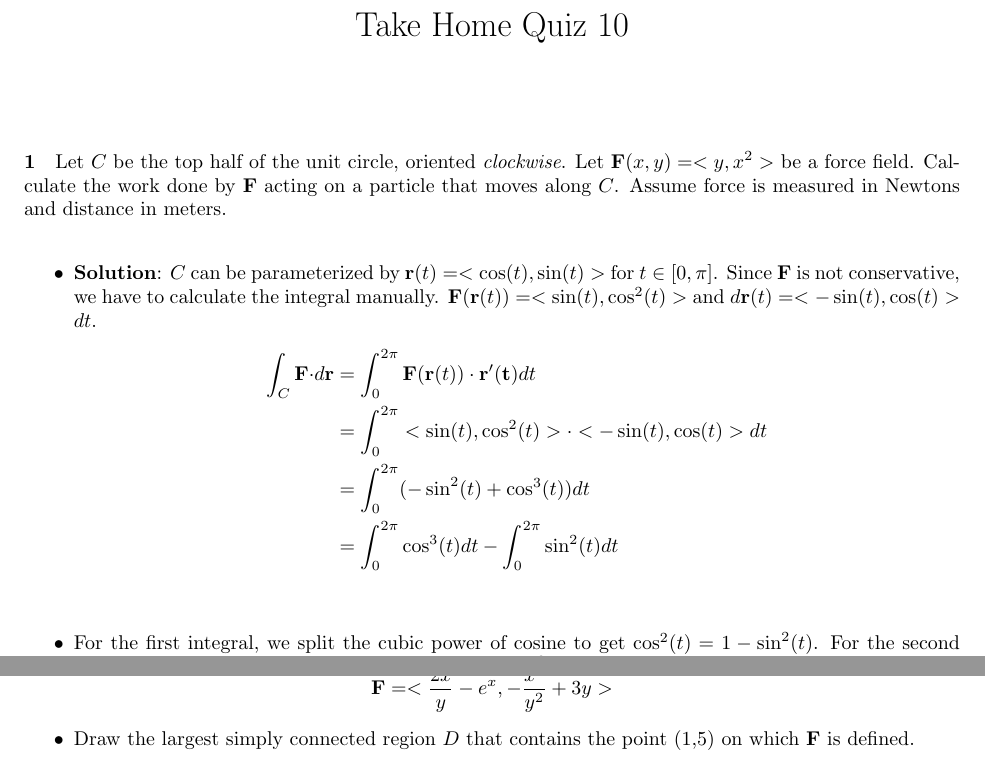
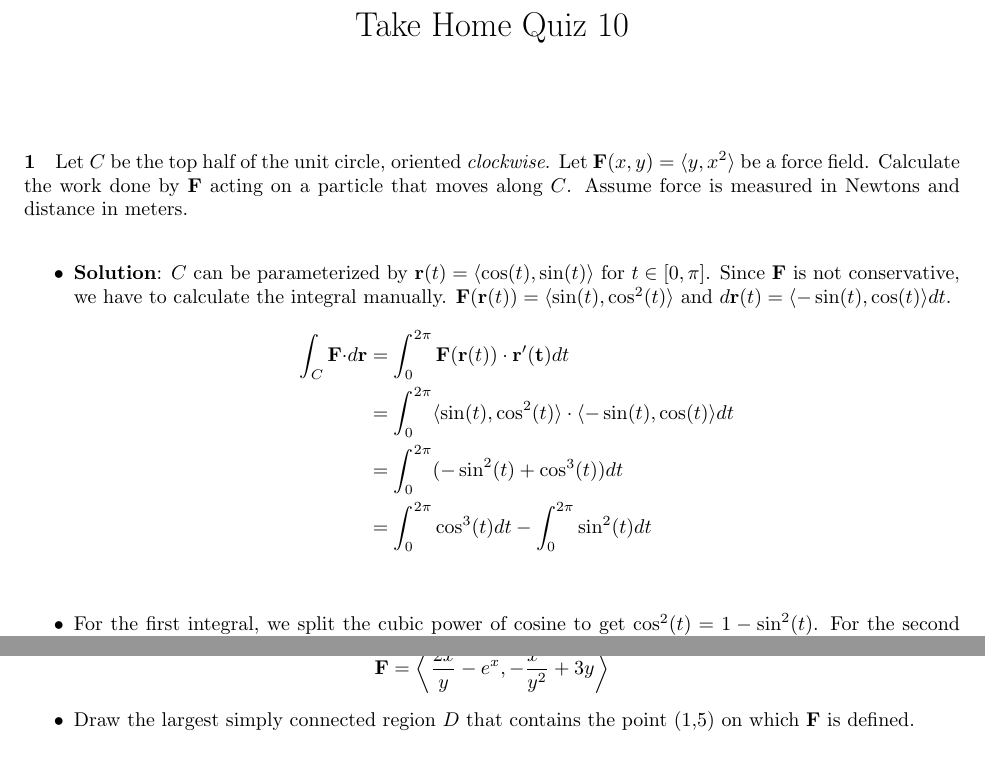
Before and after one commit to grantgoldsworth/16-Stuff, a LaTeX document (src/THQ 10.tex): two parts of pages 1 and 2 of 2, joined at a grey line, cut so that both start at the same text. Compiled offline with pdfLaTeX.

Commit message:
tidy up from nelson

```diff
--- a/src/THQ 10.tex
+++ b/src/THQ 10.tex
@@ -19,17 +19,17 @@
     \maketitle
 
     \paragraph{1} Let $C$ be the top half of the unit circle, oriented \textit{clockwise}.
-    Let $\mathbf{F}(x,y)=<y,x^2>$ be a force field.
+    Let $\mathbf{F}(x,y)=\langle y,x^2\rangle$ be a force field.
     Calculate the work done by $\mathbf{F}$ acting on a particle that moves along $C$.
     Assume force is measured in Newtons and distance in meters.
     \\
     \begin{itemize}
-        \item \textbf{Solution}: $C$ can be parameterized by $\mathbf{r}(t)=<\cos(t), \sin(t)>$ for $t \in [0,\pi]$.
+        \item \textbf{Solution}: $C$ can be parameterized by $\mathbf{r}(t)=\langle \cos(t), \sin(t)\rangle $ for $t \in [0,\pi]$.
         Since $\mathbf{F}$ is not conservative, we have to calculate the integral manually.
-        $\mathbf{F(r}(t)) = <\sin(t), \cos^2(t)>$ and $d\mathbf{r}(t)=<-\sin(t), \cos(t)>dt$.
+        $\mathbf{F(r}(t)) = \langle \sin(t), \cos^2(t)\rangle $ and $d\mathbf{r}(t)=\langle -\sin(t), \cos(t)\rangle dt$.
         \begin{align*}
             \int_C \mathbf{F\cdot }d\mathbf{r} &= \int_0^{2\pi} \mathbf{F(r}(t)) \cdot \mathbf{r'(t)}dt \\
-            &= \int_0^{2\pi} <\sin(t), \cos^{2}(t)> \cdot <-\sin(t), \cos(t)>dt \\
+            &= \int_0^{2\pi} \langle \sin(t), \cos^{2}(t)\rangle  \cdot \langle -\sin(t), \cos(t)\rangle dt \\
             &= \int_0^{2\pi} (-\sin^{2}(t) + \cos^{3}(t))dt \\
             &= \int_0^{2\pi} \cos^{3}(t)dt - \int_0^{2\pi} \sin^{2}(t)dt \\
         \end{align*}
@@ -54,7 +54,7 @@
     \newpage
 
     \paragraph{2}
-    \[\mathbf{F} = <\frac{2x}{y}-e^{x}, -\frac{x^2}{y^2}+3y>\]
+    \[\mathbf{F} = \left\langle \frac{2x}{y}-e^{x}, -\frac{x^2}{y^2}+3y\right\rangle \]
     \begin{itemize}
         \item Draw the largest simply connected region $D$ that contains the point (1,5) on which $\mathbf{F}$ is defined.
         \item Verify that $\mathbf{F}$ is conservative on $D$.
```
Also changed, not shown: src/main.tex (+3 -1 lines), src/THQ 10.tex (4 more changed lines).
